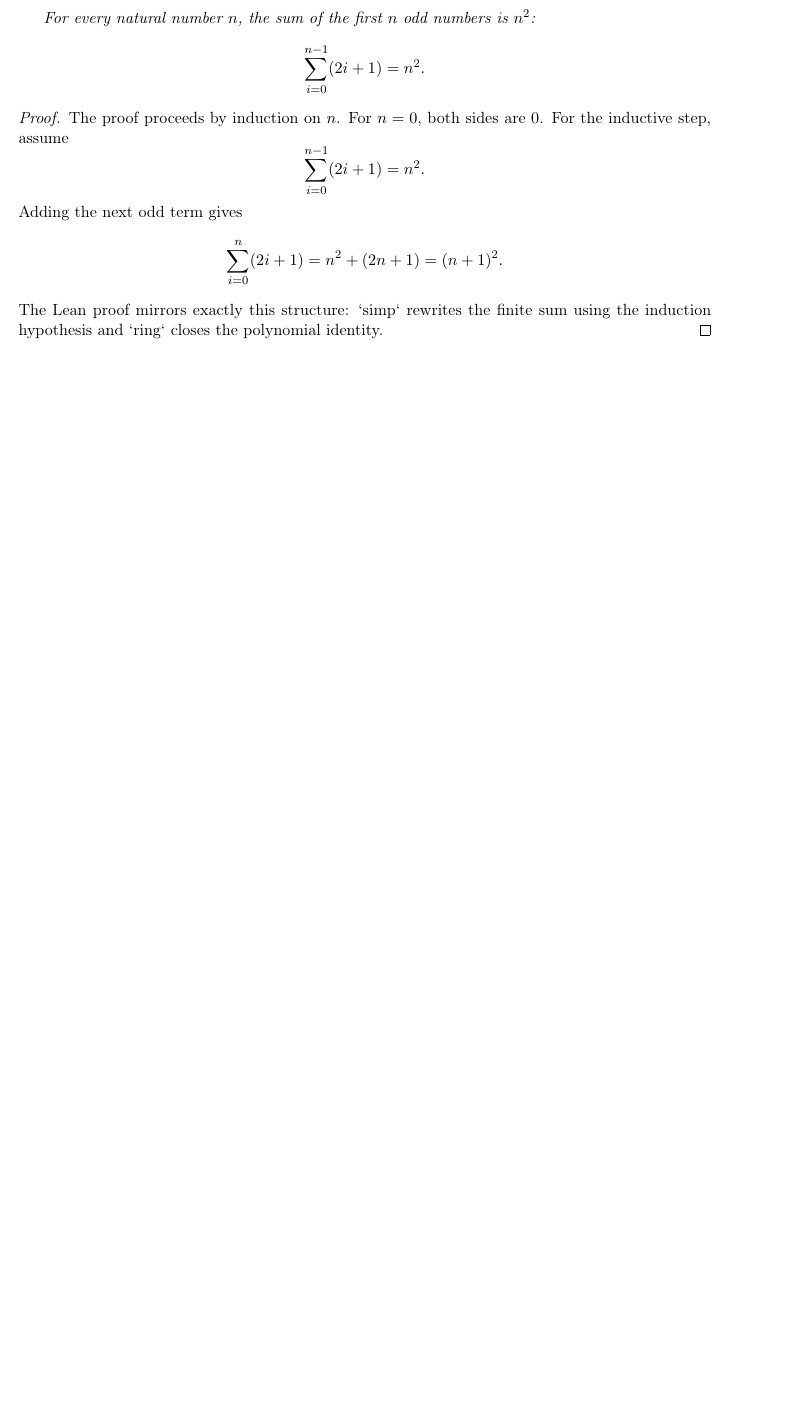
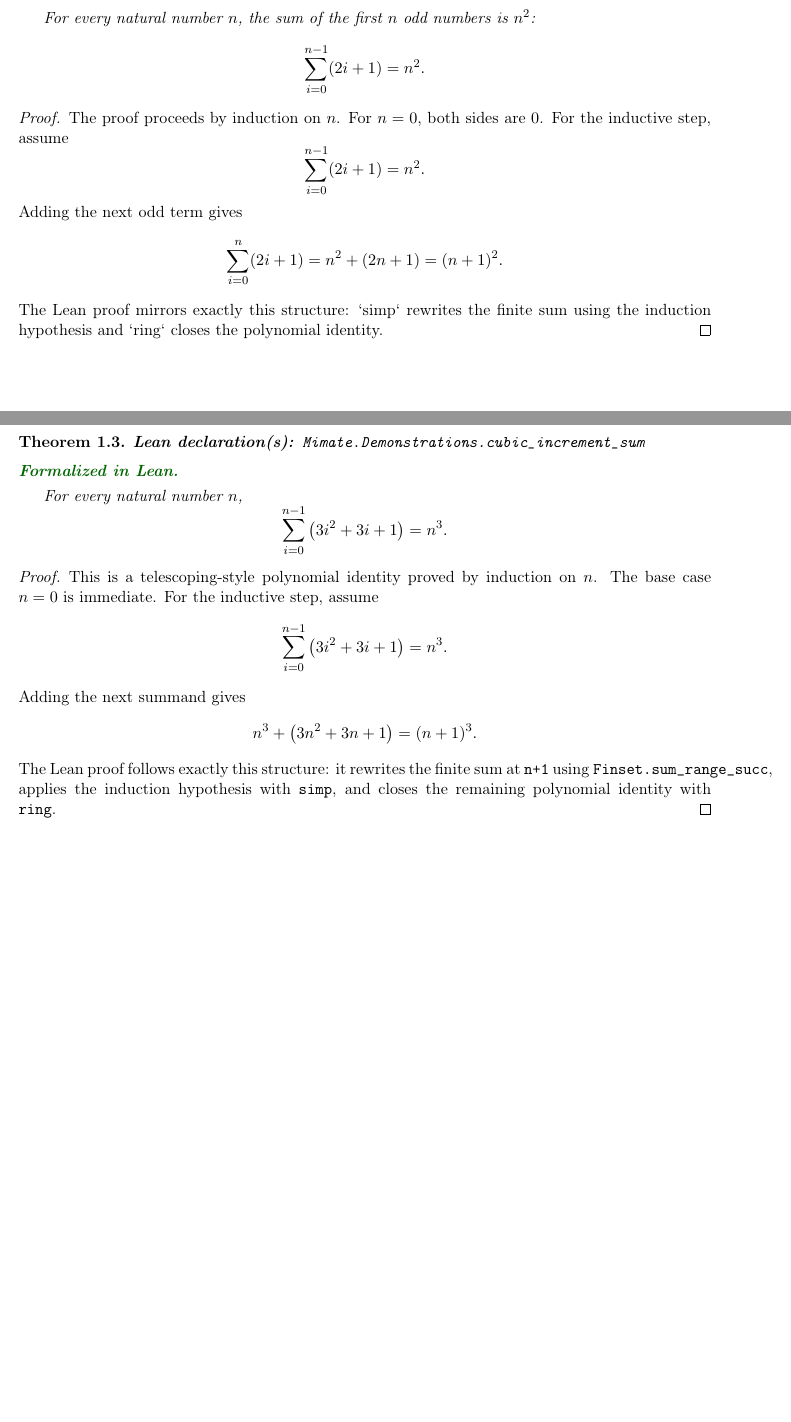
Before and after one commit to nytio/Demonstrata, a LaTeX document (blueprint/src/web.tex, which reads blueprint/src/sections/demo_20260402_155831_cubic_increment_sum.tex): part of the page before the commit and two parts of pages 1 and 2 of 2 after it, the two joined at a grey line, cut so that both start at the same text, the shorter picture padded with empty space. Compiled offline with pdfLaTeX.

Commit message:
feat: add cubic increment sum demonstration

```diff
--- /dev/null
+++ b/blueprint/src/sections/demo_20260402_155831_cubic_increment_sum.tex
@@ -0,0 +1,26 @@
+\begin{theorem}
+  \label{thm:cubic_increment_sum}
+  \lean{Mimate.Demonstrations.cubic_increment_sum}
+  \leanok
+  For every natural number $n$,
+  \[
+    \sum_{i=0}^{n-1} \left(3i^2 + 3i + 1\right) = n^3.
+  \]
+\end{theorem}
+
+\begin{proof}
+  This is a telescoping-style polynomial identity proved by induction on $n$.
+  The base case $n=0$ is immediate. For the inductive step, assume
+  \[
+    \sum_{i=0}^{n-1} \left(3i^2 + 3i + 1\right) = n^3.
+  \]
+  Adding the next summand gives
+  \[
+    n^3 + \left(3n^2 + 3n + 1\right) = (n+1)^3.
+  \]
+  The Lean proof follows exactly this structure: it rewrites the finite sum at
+  \texttt{\detokenize{n+1}} using
+  \texttt{\detokenize{Finset.sum_range_succ}}, applies the induction
+  hypothesis with \texttt{\detokenize{simp}}, and closes the remaining
+  polynomial identity with \texttt{\detokenize{ring}}.
+\end{proof}
```
Also changed, not shown: blueprint/src/content.tex (+1 -0 lines), 2 other files.
